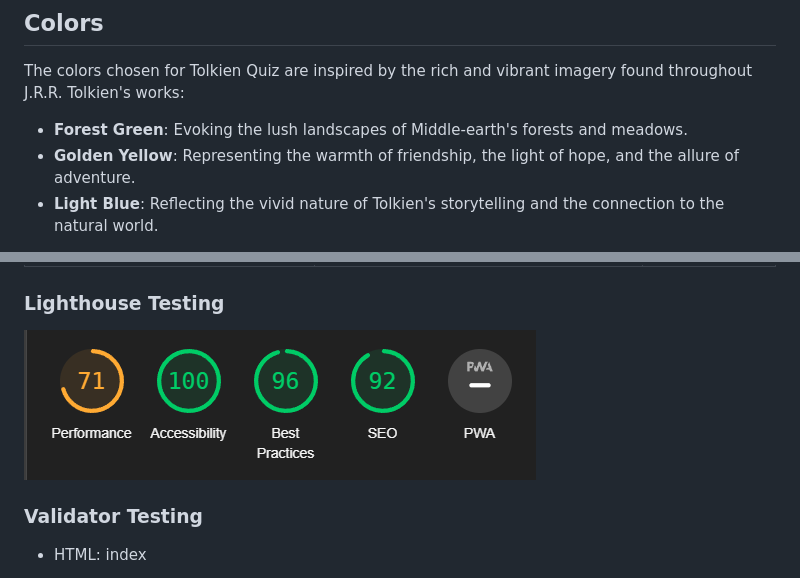
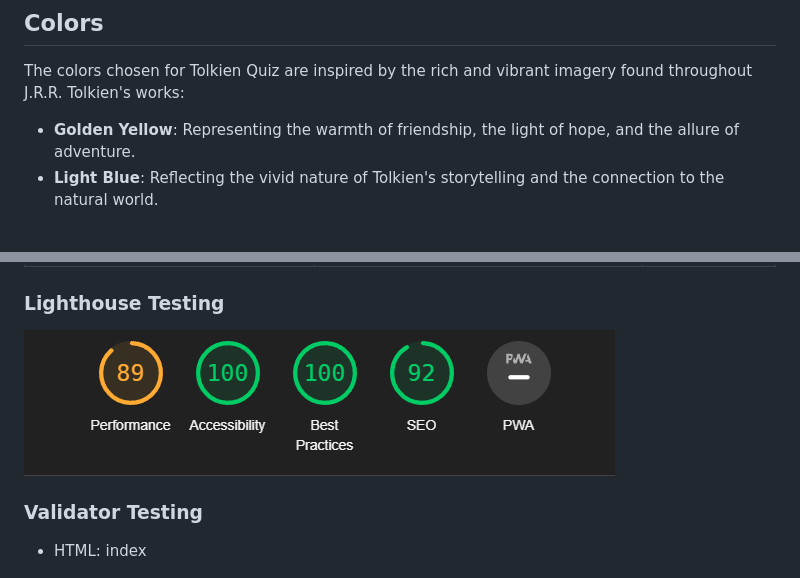
Before and after one commit to Pumpkinpoem/Tolkien-Quizz, a Markdown page: README.md, 2 parts joined by grey strips. GitHub-like rendering; pictures changed too: assets/readme/lighthouse.PNG.

Commit message:
uppdated the readme

```diff
--- a/README.md
+++ b/README.md
@@ -47,7 +47,6 @@ Welcome to Tolkien Quiz, the ultimate trivia experience for fans of J.R.R. Tolki
 
 The colors chosen for Tolkien Quiz are inspired by the rich and vibrant imagery found throughout J.R.R. Tolkien's works:
 
-- **Forest Green**: Evoking the lush landscapes of Middle-earth's forests and meadows.
 - **Golden Yellow**: Representing the warmth of friendship, the light of hope, and the allure of adventure.
 - **Light Blue**: Reflecting the vivid nature of Tolkien's storytelling and the connection to the natural world.
 
```
